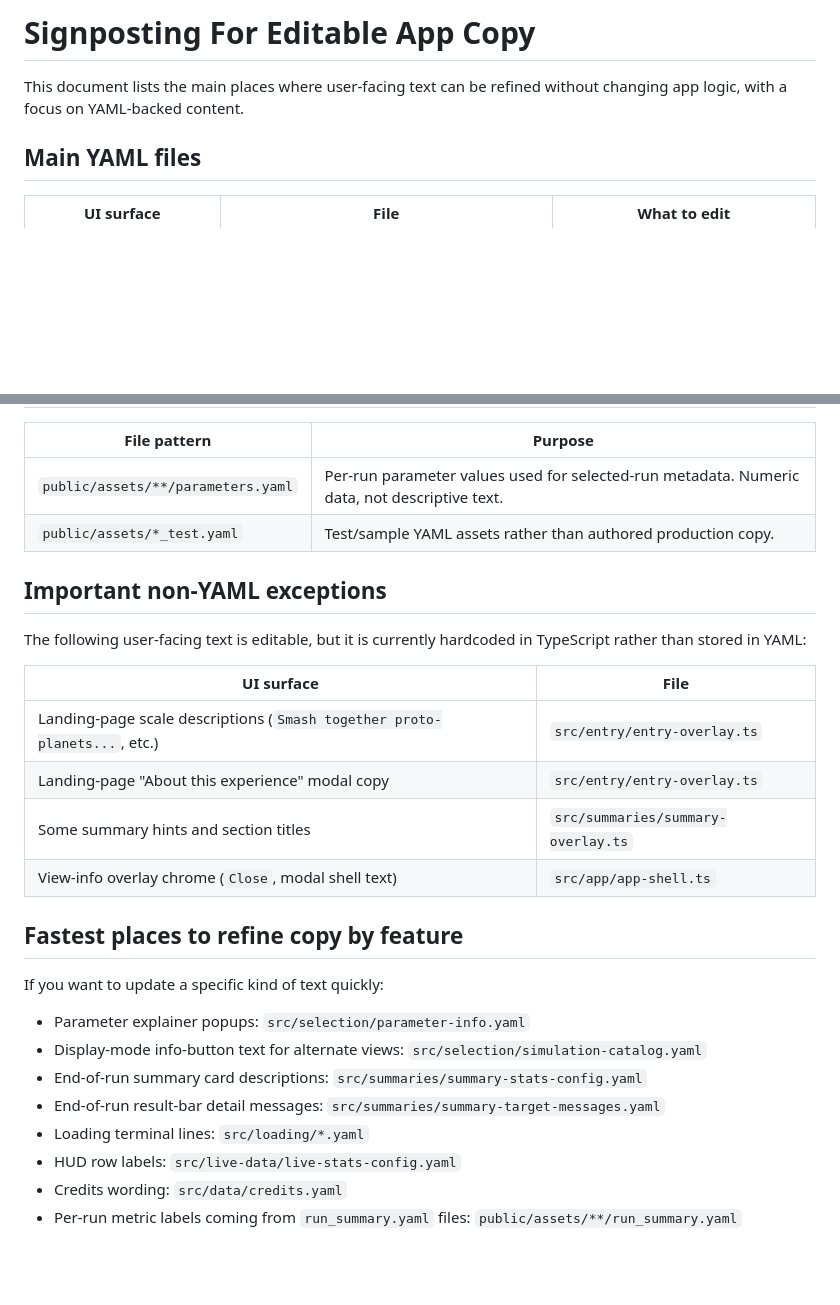
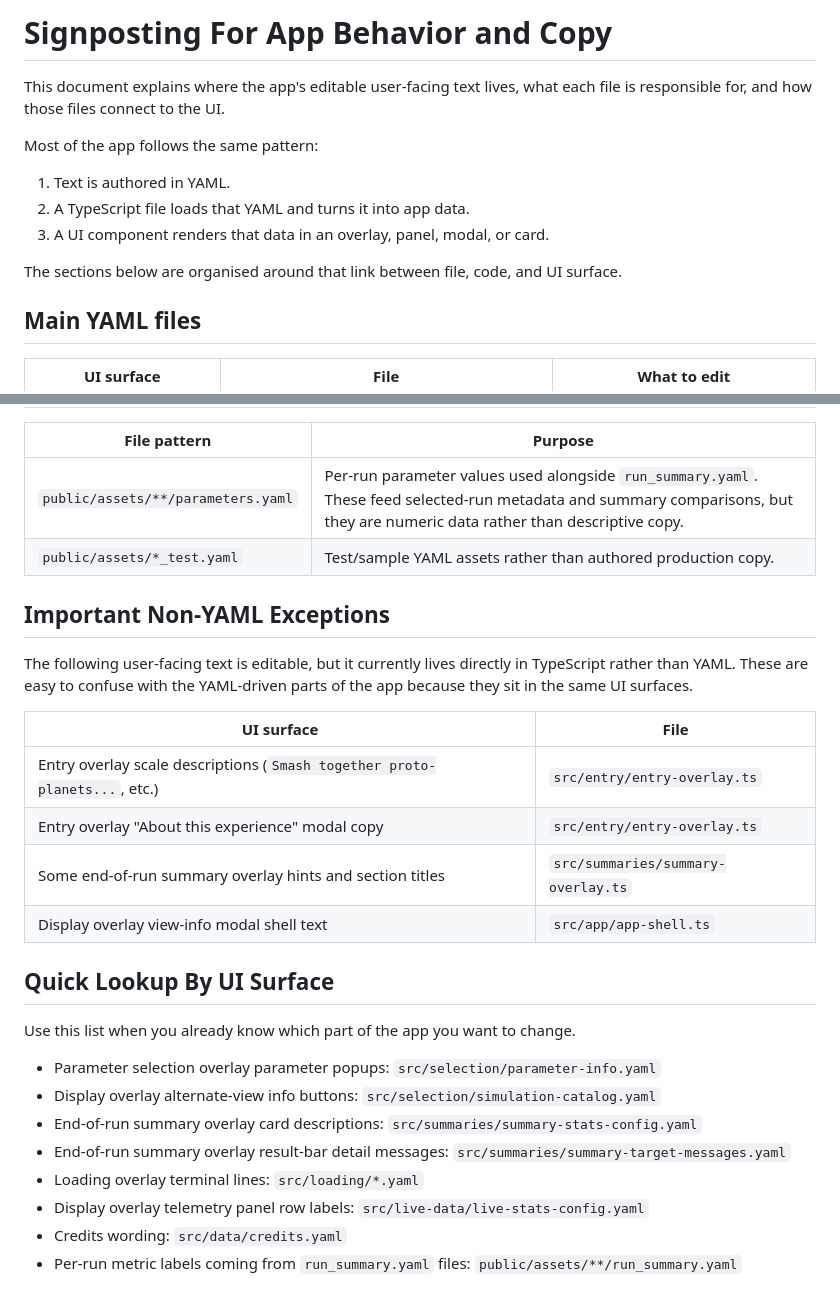
Before and after one commit to UniverseMakers/UniverseEngine, a Markdown page: signposting.md, 2 parts joined by grey strips. Rendered like a GitHub page; blank space fills up the shorter version.

```diff
--- a/signposting.md
+++ b/signposting.md
@@ -1,6 +1,14 @@
-# Signposting For Editable App Copy
+# Signposting For App Behavior and Copy
 
-This document lists the main places where user-facing text can be refined without changing app logic, with a focus on YAML-backed content.
+This document explains where the app's editable user-facing text lives, what each file is responsible for, and how those files connect to the UI.
+
+Most of the app follows the same pattern:
+
+1. Text is authored in YAML.
+2. A TypeScript file loads that YAML and turns it into app data.
+3. A UI component renders that data in an overlay, panel, modal, or card.
+
+The sections below are organised around that link between file, code, and UI surface.
 
 ## Main YAML files
 
@@ -134,29 +171,29 @@ Notes:
 
 | File pattern                       | Purpose                                                                                      |
 | ---------------------------------- | -------------------------------------------------------------------------------------------- |
-| `public/assets/**/parameters.yaml` | Per-run parameter values used for selected-run metadata. Numeric data, not descriptive text. |
-| `public/assets/*_test.yaml`        | Test/sample YAML assets rather than authored production copy.                                |
+| `public/assets/**/parameters.yaml` | Per-run parameter values used alongside `run_summary.yaml`. These feed selected-run metadata and summary comparisons, but they are numeric data rather than descriptive copy. |
+| `public/assets/*_test.yaml`        | Test/sample YAML assets rather than authored production copy. |
 
-## Important non-YAML exceptions
+## Important Non-YAML Exceptions
 
-The following user-facing text is editable, but it is currently hardcoded in TypeScript rather than stored in YAML:
+The following user-facing text is editable, but it currently lives directly in TypeScript rather than YAML. These are easy to confuse with the YAML-driven parts of the app because they sit in the same UI surfaces.
 
 | UI surface                                                                | File                               |
 | ------------------------------------------------------------------------- | ---------------------------------- |
-| Landing-page scale descriptions (`Smash together proto-planets...`, etc.) | `src/entry/entry-overlay.ts`       |
-| Landing-page "About this experience" modal copy                           | `src/entry/entry-overlay.ts`       |
-| Some summary hints and section titles                                     | `src/summaries/summary-overlay.ts` |
-| View-info overlay chrome (`Close`, modal shell text)                      | `src/app/app-shell.ts`             |
+| Entry overlay scale descriptions (`Smash together proto-planets...`, etc.) | `src/entry/entry-overlay.ts` |
+| Entry overlay "About this experience" modal copy | `src/entry/entry-overlay.ts` |
+| Some end-of-run summary overlay hints and section titles | `src/summaries/summary-overlay.ts` |
+| Display overlay view-info modal shell text | `src/app/app-shell.ts` |
 
-## Fastest places to refine copy by feature
+## Quick Lookup By UI Surface
 
-If you want to update a specific kind of text quickly:
+Use this list when you already know which part of the app you want to change.
 
-- Parameter explainer popups: `src/selection/parameter-info.yaml`
-- Display-mode info-button text for alternate views: `src/selection/simulation-catalog.yaml`
-- End-of-run summary card descriptions: `src/summaries/summary-stats-config.yaml`
-- End-of-run result-bar detail messages: `src/summaries/summary-target-messages.yaml`
-- Loading terminal lines: `src/loading/*.yaml`
-- HUD row labels: `src/live-data/live-stats-config.yaml`
+- Parameter selection overlay parameter popups: `src/selection/parameter-info.yaml`
+- Display overlay alternate-view info buttons: `src/selection/simulation-catalog.yaml`
+- End-of-run summary overlay card descriptions: `src/summaries/summary-stats-config.yaml`
+- End-of-run summary overlay result-bar detail messages: `src/summaries/summary-target-messages.yaml`
+- Loading overlay terminal lines: `src/loading/*.yaml`
+- Display overlay telemetry panel row labels: `src/live-data/live-stats-config.yaml`
 - Credits wording: `src/data/credits.yaml`
 - Per-run metric labels coming from `run_summary.yaml` files: `public/assets/**/run_summary.yaml`
```
Also changed, not shown: other parts of signposting.md (+58 -29 lines).
